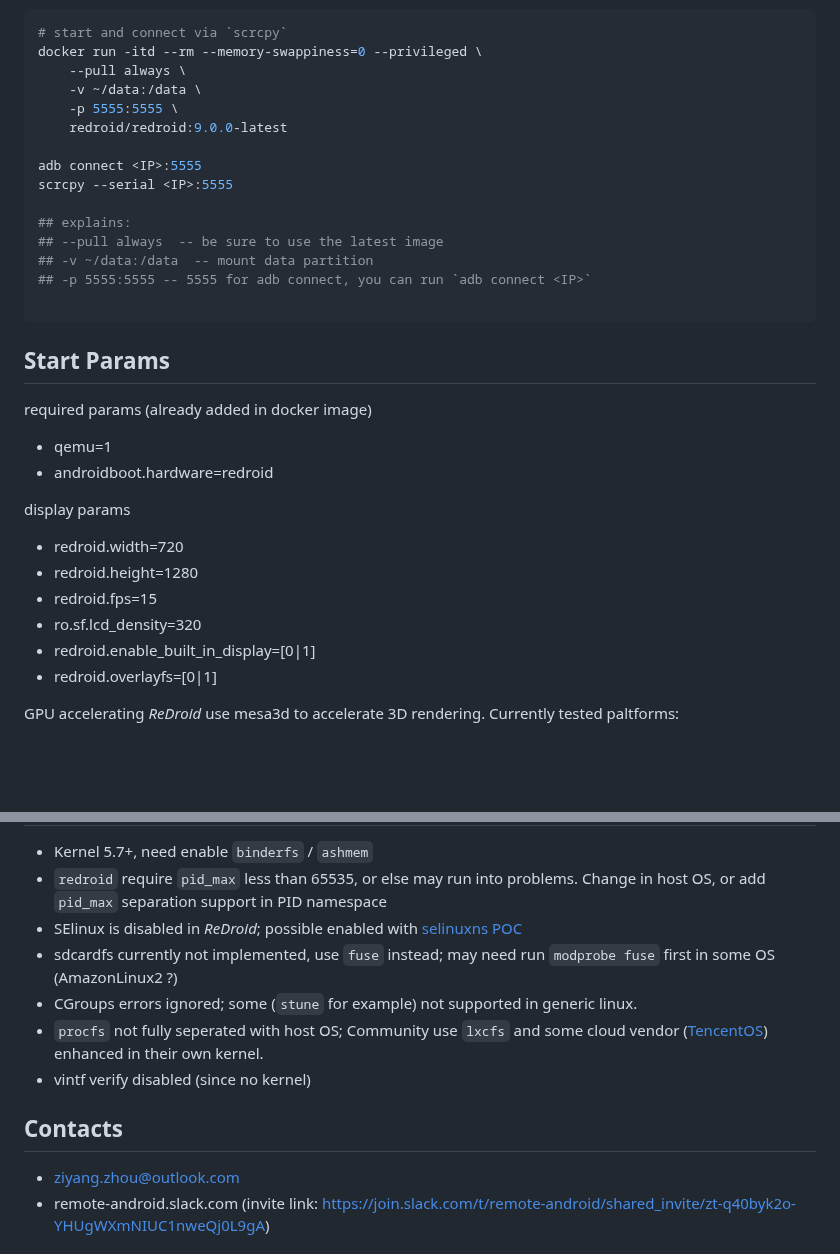
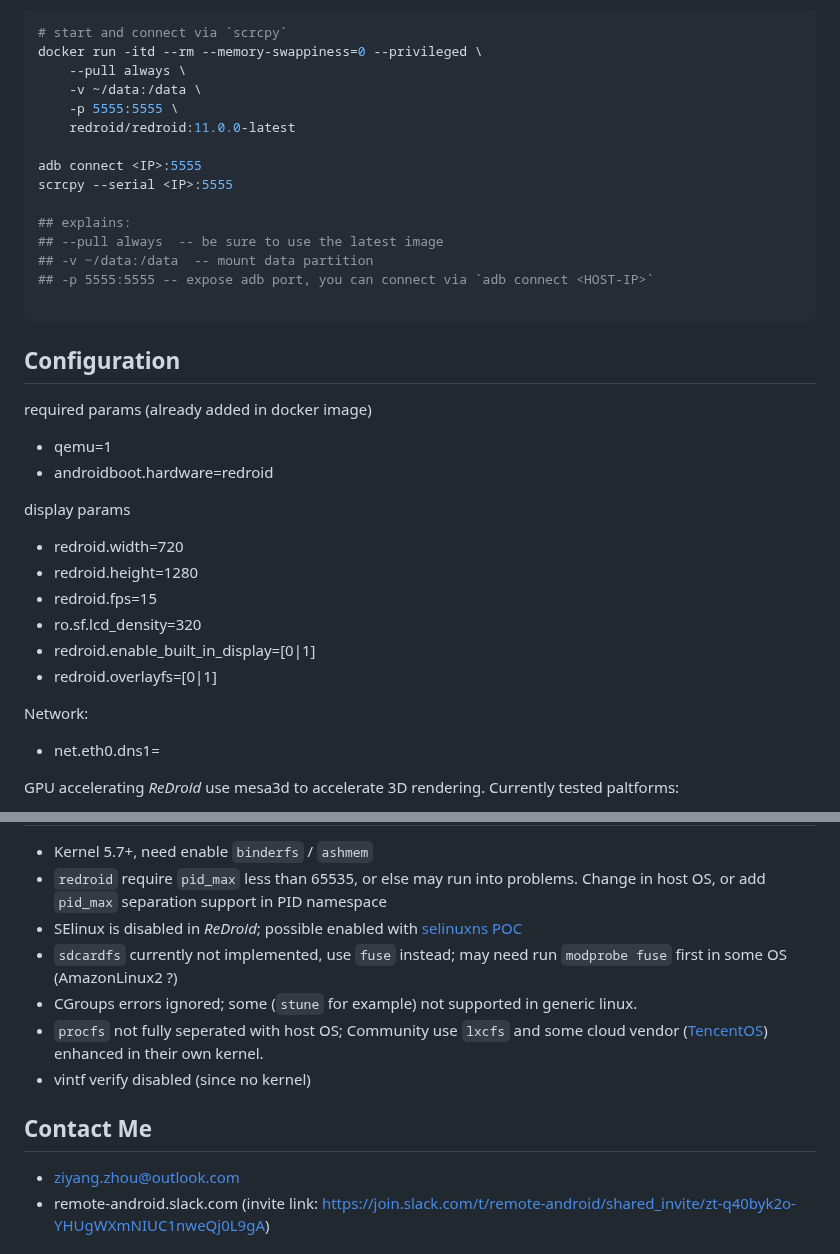
Before and after one commit to remote-android/redroid-doc, a Markdown page: README.md, 2 parts joined by grey strips. Drawn GitHub-style; blank space fills up the shorter version.

````diff
--- a/README.md
+++ b/README.md
@@ -37,7 +48,7 @@ docker run -itd --rm --memory-swappiness=0 --privileged \
     --pull always \
     -v ~/data:/data \
     -p 5555:5555 \
-    redroid/redroid:9.0.0-latest
+    redroid/redroid:11.0.0-latest
 
 adb connect <IP>:5555
 scrcpy --serial <IP>:5555
@@ -45,11 +56,11 @@ scrcpy --serial <IP>:5555
 ## explains:
 ## --pull always  -- be sure to use the latest image
 ## -v ~/data:/data  -- mount data partition
-## -p 5555:5555 -- 5555 for adb connect, you can run `adb connect <IP>`
+## -p 5555:5555 -- expose adb port, you can connect via `adb connect <HOST-IP>`
 
 ```
 
-## Start Params
+## Configuration
 required params (already added in docker image)
 - qemu=1
 - androidboot.hardware=redroid
@@ -61,6 +72,9 @@ display params
 - ro.sf.lcd_density=320
 - redroid.enable_built_in_display=[0|1]
 - redroid.overlayfs=[0|1]
+
+Network:
+- net.eth0.dns1=<IP>
 
 GPU accelerating
 *ReDroid* use mesa3d to accelerate 3D rendering.
@@ -125,12 +179,12 @@ Contributing is always welcome (especially the `HAL` part). check [Contributing]
 - Kernel 5.7+, need enable `binderfs` / `ashmem`
 - `redroid` require `pid_max` less than 65535, or else may run into problems. Change in host OS, or add `pid_max` separation support in PID namespace
 - SElinux is disabled in *ReDroid*; possible enabled with [selinuxns POC](http://namei.org/presentations/selinux_namespacing_lca2018.pdf)
-- sdcardfs currently not implemented, use `fuse` instead; may need run `modprobe fuse` first in some OS (AmazonLinux2 ?)
+- `sdcardfs` currently not implemented, use `fuse` instead; may need run `modprobe fuse` first in some OS (AmazonLinux2 ?)
 - CGroups errors ignored; some (`stune` for example) not supported in generic linux.
 - `procfs` not fully seperated with host OS; Community use `lxcfs` and some cloud vendor ([TencentOS](https://github.com/Tencent/TencentOS-kernel)) enhanced in their own kernel.
 - vintf verify disabled (since no kernel)
 
-## Contacts
+## Contact Me
 - ziyang.zhou@outlook.com
 - remote-android.slack.com (invite link: https://join.slack.com/t/remote-android/shared_invite/zt-q40byk2o-YHUgWXmNIUC1nweQj0L9gA)
 
````
Also changed, not shown: other parts of README.md (+88 -37 lines), build.md (deleted, +0 -25 lines), contributing.md (deleted, +0 -3 lines), deploy.md (deleted, +0 -3 lines), docker/README.md (deleted, +0 -12 lines), gms.md (deleted, +0 -7 lines), native_bridge/README.md (deleted, +0 -35 lines), webrtc.md (deleted, +0 -34 lines), assets/redroid11.png (added), native_bridge/redroid_11_libndk_translation.png (deleted), 9 other files.
